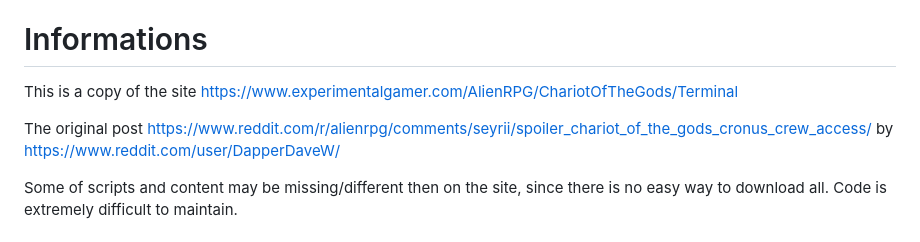
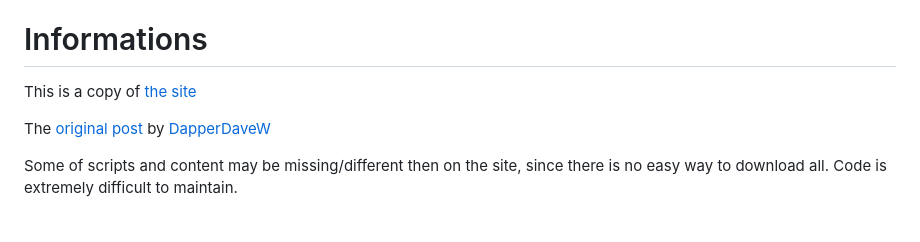
Before and after one commit to MaciejLisCK/Alien-RPG-Chariot-of-the-Gods-Terminal, a Markdown page: readme.md, the part around the change. Rendered like a GitHub page.

Commit message:
Fix formatting in README for site and original post links

```diff
--- a/readme.md
+++ b/readme.md
@@ -2,9 +2,9 @@
 https://maciejlisck.github.io/Alien-RPG-Chariot-of-the-Gods-Terminal/src/en/
 
 # Informations
-This is a copy of the site https://www.experimentalgamer.com/AlienRPG/ChariotOfTheGods/Terminal
+This is a copy of [the site](https://www.experimentalgamer.com/AlienRPG/ChariotOfTheGods/Terminal)
 
-The original post https://www.reddit.com/r/alienrpg/comments/seyrii/spoiler_chariot_of_the_gods_cronus_crew_access/ by https://www.reddit.com/user/DapperDaveW/
+The [original post](https://www.reddit.com/r/alienrpg/comments/seyrii/spoiler_chariot_of_the_gods_cronus_crew_access/) by [DapperDaveW](https://www.reddit.com/user/DapperDaveW/)
 
 Some of scripts and content may be missing/different then on the site, since there is no easy way to download all.
 Code is extremely difficult to maintain.
```
